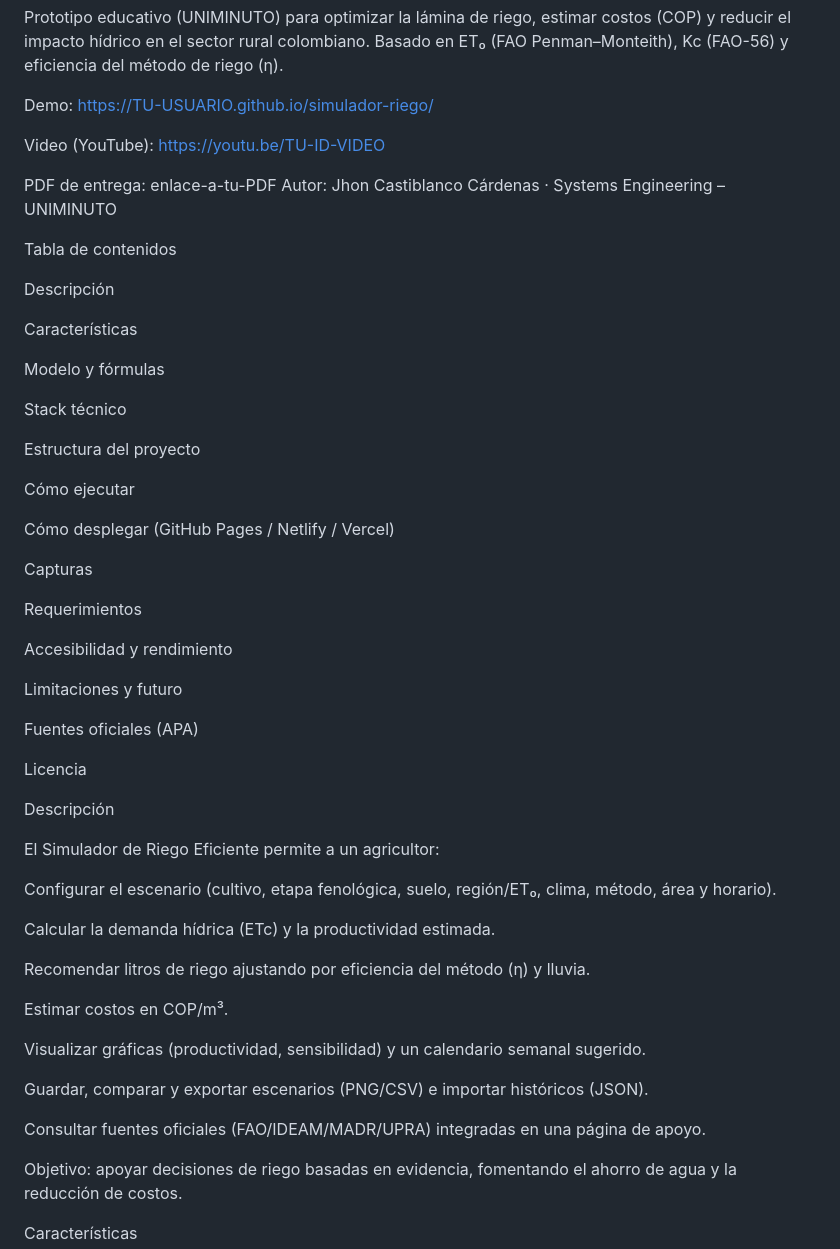
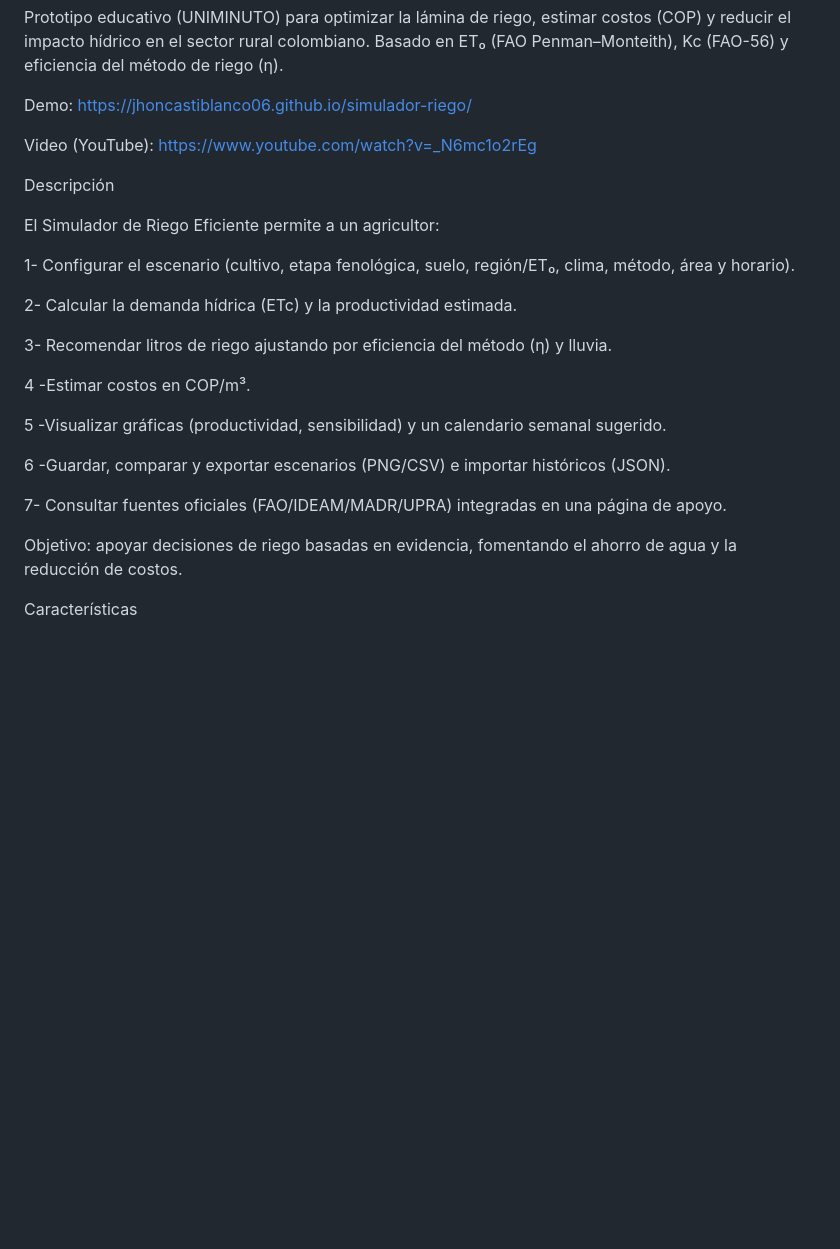
Before and after one commit to jhoncastiblanco06/simulador-riego, a Markdown page: README.md, the part around the change printed below. Rendered like a GitHub page; blank space fills up the shorter version.

```diff
--- a/README.md
+++ b/README.md
@@ -3,58 +3,29 @@ Simulador de Riego Eficiente – Colombia 🌱💧
 Prototipo educativo (UNIMINUTO) para optimizar la lámina de riego, estimar costos (COP) y reducir el impacto hídrico en el sector rural colombiano.
 Basado en ET₀ (FAO Penman–Monteith), Kc (FAO-56) y eficiencia del método de riego (η).
 
-Demo: https://TU-USUARIO.github.io/simulador-riego/
+Demo: https://jhoncastiblanco06.github.io/simulador-riego/
 
-Video (YouTube): https://youtu.be/TU-ID-VIDEO
+Video (YouTube): https://www.youtube.com/watch?v=_N6mc1o2rEg
 
-PDF de entrega: enlace-a-tu-PDF
-Autor: Jhon Castiblanco Cárdenas · Systems Engineering – UNIMINUTO
 
-Tabla de contenidos
-
-Descripción
-
-Características
-
-Modelo y fórmulas
-
-Stack técnico
-
-Estructura del proyecto
-
-Cómo ejecutar
-
-Cómo desplegar (GitHub Pages / Netlify / Vercel)
-
-Capturas
-
-Requerimientos
-
-Accesibilidad y rendimiento
-
-Limitaciones y futuro
-
-Fuentes oficiales (APA)
-
-Licencia
 
 Descripción
 
 El Simulador de Riego Eficiente permite a un agricultor:
 
-Configurar el escenario (cultivo, etapa fenológica, suelo, región/ET₀, clima, método, área y horario).
+1- Configurar el escenario (cultivo, etapa fenológica, suelo, región/ET₀, clima, método, área y horario).
 
-Calcular la demanda hídrica (ETc) y la productividad estimada.
+2- Calcular la demanda hídrica (ETc) y la productividad estimada.
 
-Recomendar litros de riego ajustando por eficiencia del método (η) y lluvia.
+3- Recomendar litros de riego ajustando por eficiencia del método (η) y lluvia.
 
-Estimar costos en COP/m³.
+4 -Estimar costos en COP/m³.
 
-Visualizar gráficas (productividad, sensibilidad) y un calendario semanal sugerido.
+5 -Visualizar gráficas (productividad, sensibilidad) y un calendario semanal sugerido.
 
-Guardar, comparar y exportar escenarios (PNG/CSV) e importar históricos (JSON).
+6 -Guardar, comparar y exportar escenarios (PNG/CSV) e importar históricos (JSON).
 
-Consultar fuentes oficiales (FAO/IDEAM/MADR/UPRA) integradas en una página de apoyo.
+7- Consultar fuentes oficiales (FAO/IDEAM/MADR/UPRA) integradas en una página de apoyo.
 
 Objetivo: apoyar decisiones de riego basadas en evidencia, fomentando el ahorro de agua y la reducción de costos.
 
```
Also changed, not shown: other parts of README.md (+29 -145 lines).
